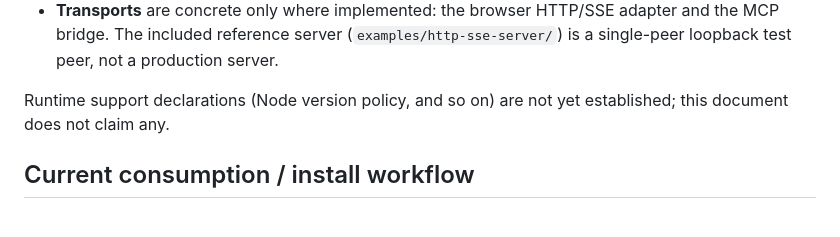
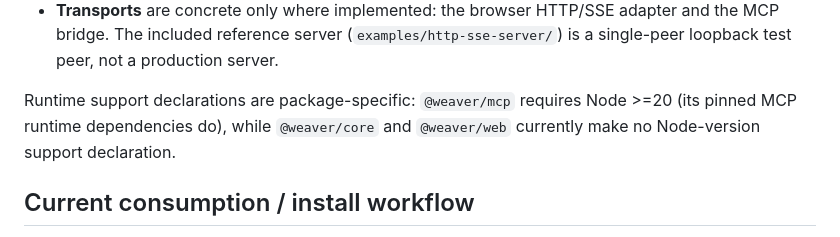
Before and after one commit to cyruslayo/weaver, a Markdown page: README.md, the part around the change. GitHub-like rendering.

Commit message:
docs: align README with package runtime policy

```diff
--- a/README.md
+++ b/README.md
@@ -82,8 +82,9 @@ Weaver is pre-1.0. The public API is evolving and should not be assumed stable.
   (`examples/http-sse-server/`) is a single-peer loopback test peer, not a
   production server.
 
-Runtime support declarations (Node version policy, and so on) are not yet
-established; this document does not claim any.
+Runtime support declarations are package-specific: `@weaver/mcp` requires
+Node >=20 (its pinned MCP runtime dependencies do), while `@weaver/core` and
+`@weaver/web` currently make no Node-version support declaration.
 
 ## Current consumption / install workflow
 
```
